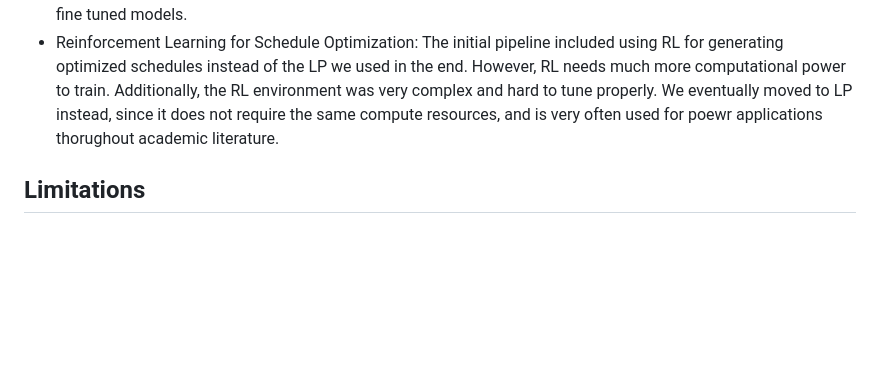
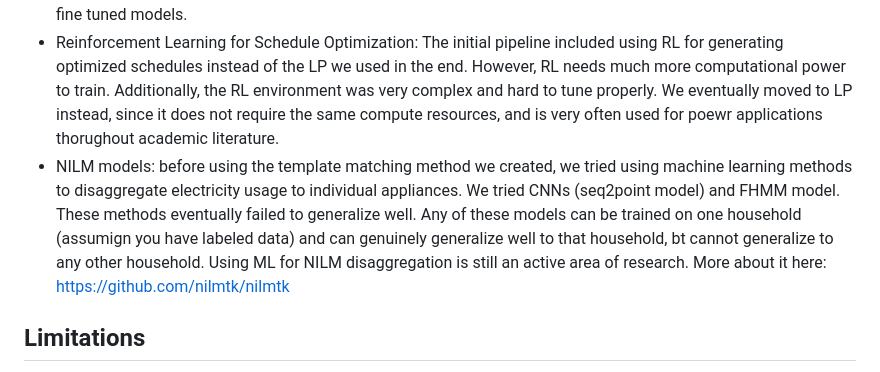
Before and after one commit to MDK-15/SolarSense---EECE-490-Project, a Markdown page: README.md, the part around the change. Drawn GitHub-style; blank space fills up the shorter version.

```diff
--- a/README.md
+++ b/README.md
@@ -61,6 +61,7 @@ We used the open-meteo API for weather forecasts. We also used the PVLib library
 * Resnet Dataset: the first dataset we used was provided by resnet. This datasets conatained power consumption accross various appliances over the span of one year, for hundreds of homes. However, this data comes from a physical simulation, not real measured data. We abandoned this dataset when we found out, and it is not used in any way in the final project.
 * Full reliance on pre-trained XGBoost classifiers: Our first pipeline did not involve the raspberry Pi logging device. Instead, we planned on training classifiers using public datasets ans shipping those models as is, without any fine tuning. However, we found that none of our moedls were able to generalize at all, even accross different houses in the same dataset. This is what motivated us to collect data from individual household, and to create fine tuned models.
 * Reinforcement Learning for Schedule Optimization: The initial pipeline included using RL for generating optimized schedules instead of the LP we used in the end. However, RL needs much more computational power to train. Additionally, the RL environment was very complex and hard to tune properly. We eventually moved to LP instead, since it does not require the same compute resources, and is very often used for poewr applications thorughout academic literature.
+* NILM models: before using the template matching method we created, we tried using machine learning methods to disaggregate electricity usage to individual appliances. We tried CNNs (seq2point model) and FHMM model. These methods eventually failed to generalize well. Any of these models can be trained on one household (assumign you have labeled data) and can genuinely generalize well to that household, bt cannot generalize to any other household. Using ML for NILM disaggregation is still an active area of research. More about it here: https://github.com/nilmtk/nilmtk
 
 ## Limitations
 * Weaher Forcasts: Our system relies on the accuracy of weather forecasts to generate reliable schedules. If the forecast isn't accurate, the system might recommend turning on ACs when they are not needed, and may also wrongly predict the amount of energy generated by the solar panels. This can be mitigated by upgrading to more premium services (such as accuweather).
```
